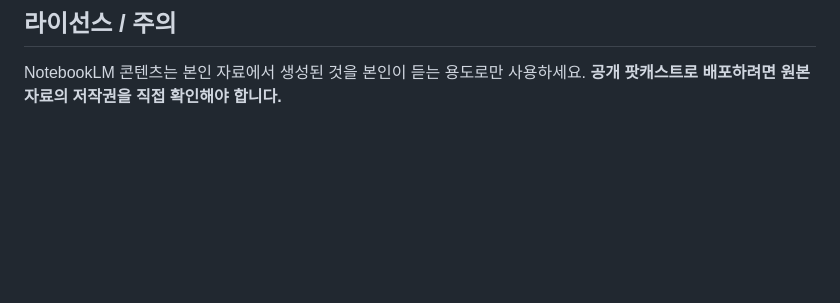
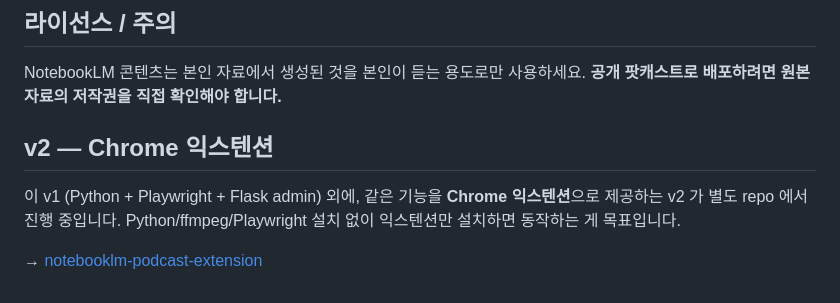
Before and after one commit to kiuk104/notebooklm-podcast, a Markdown page: README.md, the part around the change. Rendered like a GitHub page; blank space fills up the shorter version.

Commit message:
docs: cross-link to upcoming v2 chrome extension repo
This v1 stays as the working Python/Playwright/Flask-admin pipeline.
v2 will be a Chrome extension hosted in a separate repo so users can
install it without any local toolchain.

Co-Authored-By: Claude Opus 4.7 (1M context) <noreply@anthropic.com>

```diff
--- a/README.md
+++ b/README.md
@@ -215,3 +215,9 @@ Unregister-ScheduledTask -TaskName 'notebooklm-podcast-daily' -Confirm:$false
 ## 라이선스 / 주의
 
 NotebookLM 콘텐츠는 본인 자료에서 생성된 것을 본인이 듣는 용도로만 사용하세요. **공개 팟캐스트로 배포하려면 원본 자료의 저작권을 직접 확인해야 합니다.**
+
+## v2 — Chrome 익스텐션
+
+이 v1 (Python + Playwright + Flask admin) 외에, 같은 기능을 **Chrome 익스텐션**으로 제공하는 v2 가 별도 repo 에서 진행 중입니다. Python/ffmpeg/Playwright 설치 없이 익스텐션만 설치하면 동작하는 게 목표입니다.
+
+→ [notebooklm-podcast-extension](https://github.com/kiuk104/notebooklm-podcast-extension)
```
